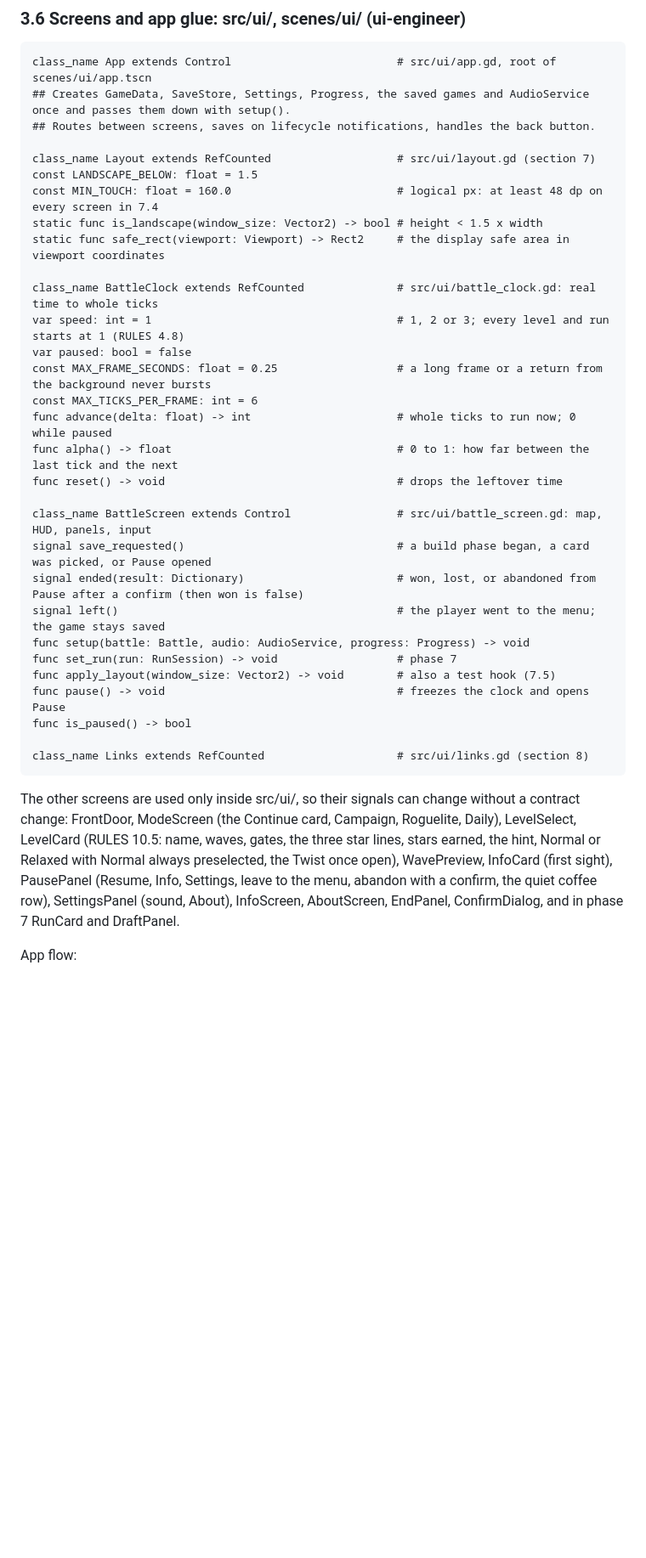
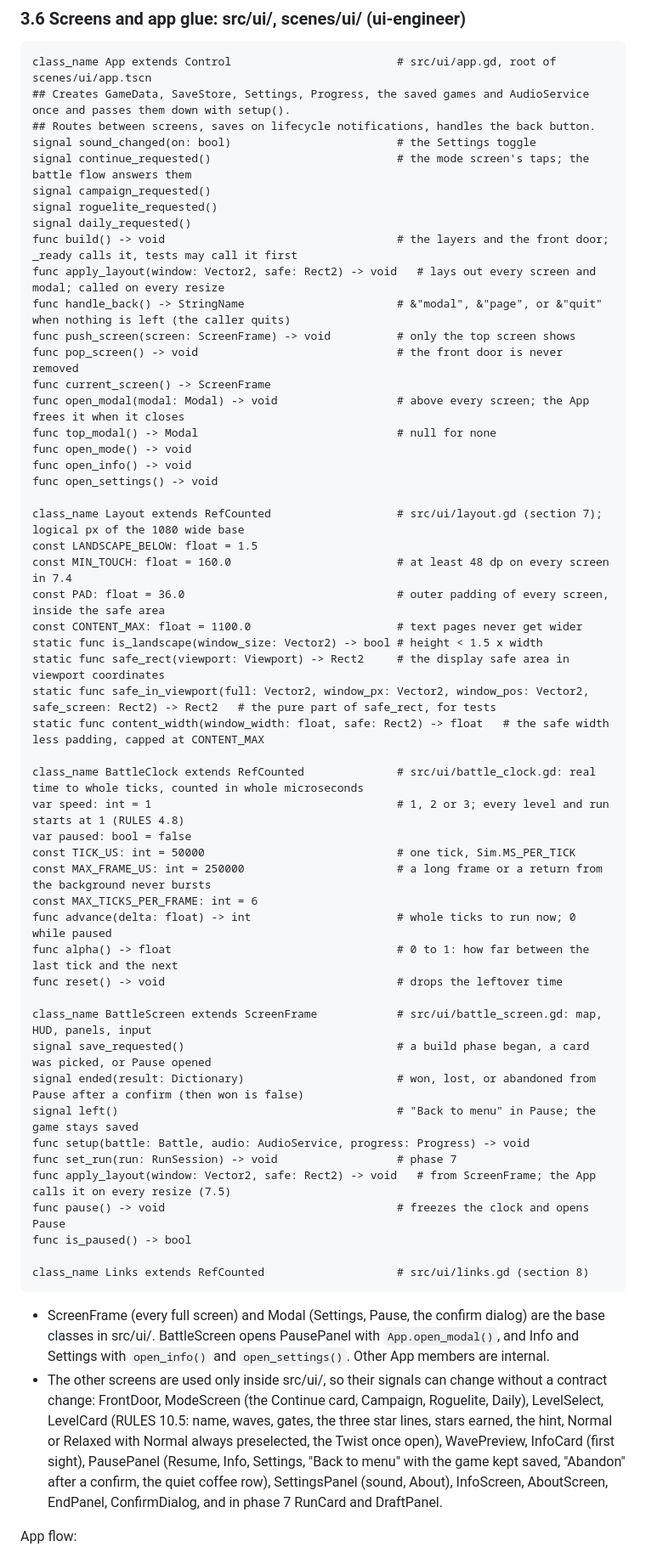
Before and after one commit to bartbasi/forkline, a Markdown page: docs/ARCHITECTURE.md, the part around one of its changes. Shown at 85% size. GitHub-like rendering; blank space fills up the shorter version.

Commit message:
Contract: match the built app shell, Links refuses foreign addresses, font question closed
Co-Authored-By: Claude Opus 5.5 <noreply@anthropic.com>

````diff
--- a/docs/ARCHITECTURE.md
+++ b/docs/ARCHITECTURE.md
@@ -868,36 +868,58 @@ static func from_data(data: Variant) -> DailyRecord
 class_name App extends Control                         # src/ui/app.gd, root of scenes/ui/app.tscn
 ## Creates GameData, SaveStore, Settings, Progress, the saved games and AudioService once and passes them down with setup().
 ## Routes between screens, saves on lifecycle notifications, handles the back button.
+signal sound_changed(on: bool)                         # the Settings toggle
+signal continue_requested()                            # the mode screen's taps; the battle flow answers them
+signal campaign_requested()
+signal roguelite_requested()
+signal daily_requested()
+func build() -> void                                   # the layers and the front door; _ready calls it, tests may call it first
+func apply_layout(window: Vector2, safe: Rect2) -> void   # lays out every screen and modal; called on every resize
+func handle_back() -> StringName                       # &"modal", &"page", or &"quit" when nothing is left (the caller quits)
+func push_screen(screen: ScreenFrame) -> void          # only the top screen shows
+func pop_screen() -> void                              # the front door is never removed
+func current_screen() -> ScreenFrame
+func open_modal(modal: Modal) -> void                  # above every screen; the App frees it when it closes
+func top_modal() -> Modal                              # null for none
+func open_mode() -> void
+func open_info() -> void
+func open_settings() -> void
 
-class_name Layout extends RefCounted                   # src/ui/layout.gd (section 7)
+class_name Layout extends RefCounted                   # src/ui/layout.gd (section 7); logical px of the 1080 wide base
 const LANDSCAPE_BELOW: float = 1.5
-const MIN_TOUCH: float = 160.0                         # logical px: at least 48 dp on every screen in 7.4
+const MIN_TOUCH: float = 160.0                         # at least 48 dp on every screen in 7.4
+const PAD: float = 36.0                                # outer padding of every screen, inside the safe area
+const CONTENT_MAX: float = 1100.0                      # text pages never get wider
 static func is_landscape(window_size: Vector2) -> bool # height < 1.5 x width
 static func safe_rect(viewport: Viewport) -> Rect2     # the display safe area in viewport coordinates
+static func safe_in_viewport(full: Vector2, window_px: Vector2, window_pos: Vector2, safe_screen: Rect2) -> Rect2   # the pure part of safe_rect, for tests
+static func content_width(window_width: float, safe: Rect2) -> float   # the safe width less padding, capped at CONTENT_MAX
 
-class_name BattleClock extends RefCounted              # src/ui/battle_clock.gd: real time to whole ticks
+class_name BattleClock extends RefCounted              # src/ui/battle_clock.gd: real time to whole ticks, counted in whole microseconds
 var speed: int = 1                                     # 1, 2 or 3; every level and run starts at 1 (RULES 4.8)
 var paused: bool = false
-const MAX_FRAME_SECONDS: float = 0.25                  # a long frame or a return from the background never bursts
+const TICK_US: int = 50000                             # one tick, Sim.MS_PER_TICK
+const MAX_FRAME_US: int = 250000                       # a long frame or a return from the background never bursts
 const MAX_TICKS_PER_FRAME: int = 6
 func advance(delta: float) -> int                      # whole ticks to run now; 0 while paused
 func alpha() -> float                                  # 0 to 1: how far between the last tick and the next
 func reset() -> void                                   # drops the leftover time
 
-class_name BattleScreen extends Control                # src/ui/battle_screen.gd: map, HUD, panels, input
+class_name BattleScreen extends ScreenFrame            # src/ui/battle_screen.gd: map, HUD, panels, input
 signal save_requested()                                # a build phase began, a card was picked, or Pause opened
 signal ended(result: Dictionary)                       # won, lost, or abandoned from Pause after a confirm (then won is false)
-signal left()                                          # the player went to the menu; the game stays saved
+signal left()                                          # "Back to menu" in Pause; the game stays saved
 func setup(battle: Battle, audio: AudioService, progress: Progress) -> void
 func set_run(run: RunSession) -> void                  # phase 7
-func apply_layout(window_size: Vector2) -> void        # also a test hook (7.5)
+func apply_layout(window: Vector2, safe: Rect2) -> void   # from ScreenFrame; the App calls it on every resize (7.5)
 func pause() -> void                                   # freezes the clock and opens Pause
 func is_paused() -> bool
 
 class_name Links extends RefCounted                    # src/ui/links.gd (section 8)
 ```
 
-The other screens are used only inside src/ui/, so their signals can change without a contract change: FrontDoor, ModeScreen (the Continue card, Campaign, Roguelite, Daily), LevelSelect, LevelCard (RULES 10.5: name, waves, gates, the three star lines, stars earned, the hint, Normal or Relaxed with Normal always preselected, the Twist once open), WavePreview, InfoCard (first sight), PausePanel (Resume, Info, Settings, leave to the menu, abandon with a confirm, the quiet coffee row), SettingsPanel (sound, About), InfoScreen, AboutScreen, EndPanel, ConfirmDialog, and in phase 7 RunCard and DraftPanel.
+- ScreenFrame (every full screen) and Modal (Settings, Pause, the confirm dialog) are the base classes in src/ui/. BattleScreen opens PausePanel with `App.open_modal()`, and Info and Settings with `open_info()` and `open_settings()`. Other App members are internal.
+- The other screens are used only inside src/ui/, so their signals can change without a contract change: FrontDoor, ModeScreen (the Continue card, Campaign, Roguelite, Daily), LevelSelect, LevelCard (RULES 10.5: name, waves, gates, the three star lines, stars earned, the hint, Normal or Relaxed with Normal always preselected, the Twist once open), WavePreview, InfoCard (first sight), PausePanel (Resume, Info, Settings, "Back to menu" with the game kept saved, "Abandon" after a confirm, the quiet coffee row), SettingsPanel (sound, About), InfoScreen, AboutScreen, EndPanel, ConfirmDialog, and in phase 7 RunCard and DraftPanel.
 
 App flow:
 
````
Also changed, not shown: other parts of docs/ARCHITECTURE.md (+10 -8 lines).
